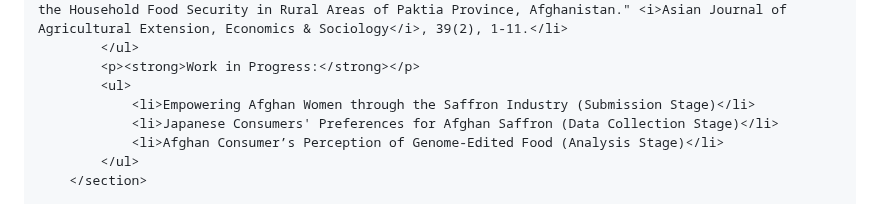
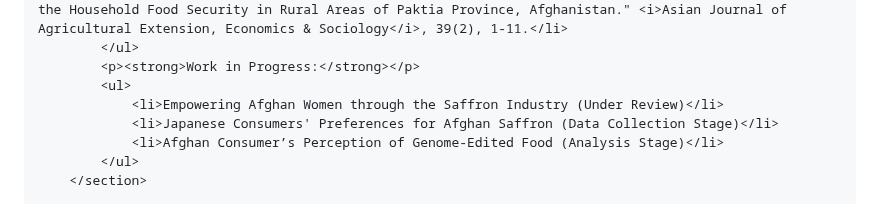
Before and after one commit to WK-Ahmadzai/WK-Ahmadzai.github.io, a Markdown page: README.md, the part around the change. Rendered like a GitHub page.

```diff
--- a/README.md
+++ b/README.md
@@ -70,7 +70,7 @@
             </ul>
             <p><strong>Work in Progress:</strong></p>
             <ul>
-                <li>Empowering Afghan Women through the Saffron Industry (Submission Stage)</li>
+                <li>Empowering Afghan Women through the Saffron Industry (Under Review)</li>
                 <li>Japanese Consumers' Preferences for Afghan Saffron (Data Collection Stage)</li>
                 <li>Afghan Consumer’s Perception of Genome-Edited Food (Analysis Stage)</li>
             </ul>
```
